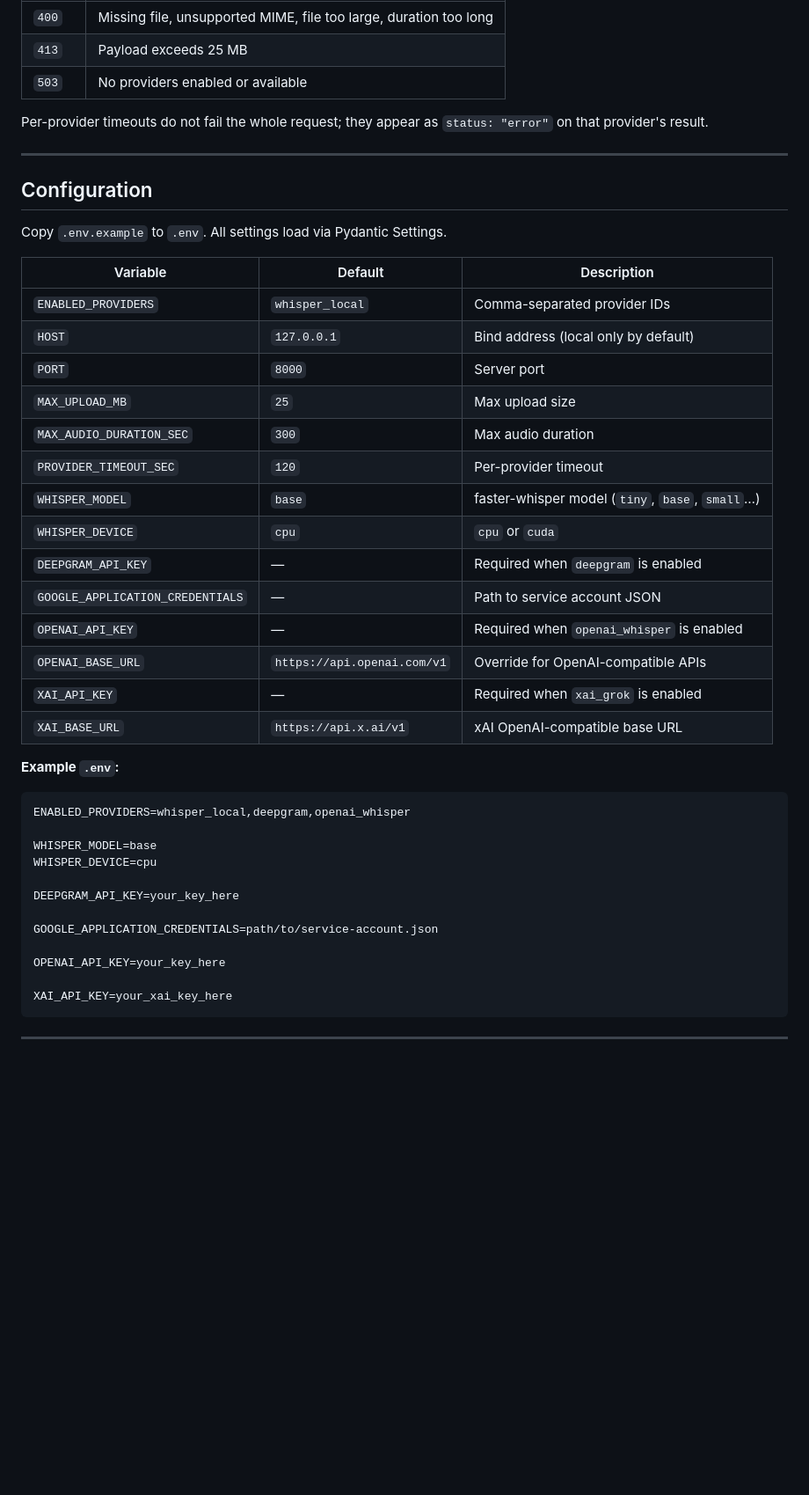
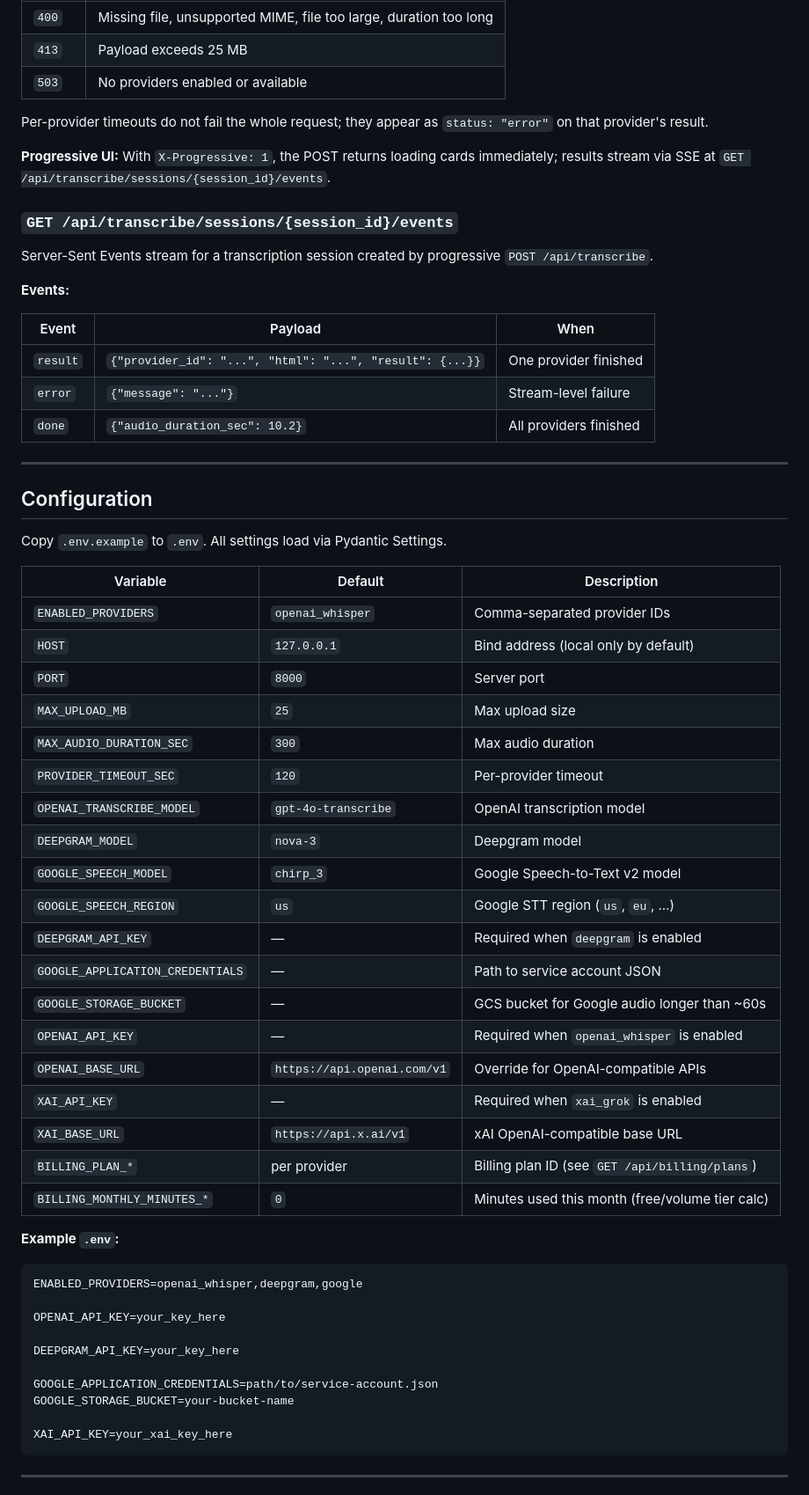
Before and after one commit to Reidond/stt-arena, a Markdown page: SPEC.md, the part around one of its changes. Shown at 88% size. GitHub-like rendering; blank space fills up the shorter version.

````diff
--- a/SPEC.md
+++ b/SPEC.md
@@ -254,6 +293,20 @@ Upload audio and transcribe with all enabled, available providers.
 
 Per-provider timeouts do not fail the whole request; they appear as `status: "error"` on that provider's result.
 
+**Progressive UI:** With `X-Progressive: 1`, the POST returns loading cards immediately; results stream via SSE at `GET /api/transcribe/sessions/{session_id}/events`.
+
+### `GET /api/transcribe/sessions/{session_id}/events`
+
+Server-Sent Events stream for a transcription session created by progressive `POST /api/transcribe`.
+
+**Events:**
+
+| Event | Payload | When |
+|-------|---------|------|
+| `result` | `{"provider_id": "...", "html": "...", "result": {...}}` | One provider finished |
+| `error` | `{"message": "..."}` | Stream-level failure |
+| `done` | `{"audio_duration_sec": 10.2}` | All providers finished |
+
 ---
 
 ## Configuration
@@ -262,34 +315,37 @@ Copy `.env.example` to `.env`. All settings load via Pydantic Settings.
 
 | Variable                      | Default                  | Description                                      |
 |-------------------------------|--------------------------|--------------------------------------------------|
-| `ENABLED_PROVIDERS`           | `whisper_local`          | Comma-separated provider IDs                     |
+| `ENABLED_PROVIDERS`           | `openai_whisper`         | Comma-separated provider IDs                     |
 | `HOST`                        | `127.0.0.1`              | Bind address (local only by default)             |
 | `PORT`                        | `8000`                   | Server port                                      |
 | `MAX_UPLOAD_MB`               | `25`                     | Max upload size                                  |
 | `MAX_AUDIO_DURATION_SEC`      | `300`                    | Max audio duration                               |
 | `PROVIDER_TIMEOUT_SEC`        | `120`                    | Per-provider timeout                             |
-| `WHISPER_MODEL`               | `base`                   | faster-whisper model (`tiny`, `base`, `small`…)  |
-| `WHISPER_DEVICE`              | `cpu`                    | `cpu` or `cuda`                                  |
+| `OPENAI_TRANSCRIBE_MODEL`     | `gpt-4o-transcribe`      | OpenAI transcription model                       |
+| `DEEPGRAM_MODEL`              | `nova-3`                 | Deepgram model                                   |
+| `GOOGLE_SPEECH_MODEL`         | `chirp_3`                | Google Speech-to-Text v2 model                   |
+| `GOOGLE_SPEECH_REGION`        | `us`                     | Google STT region (`us`, `eu`, …)                |
 | `DEEPGRAM_API_KEY`            | —                        | Required when `deepgram` is enabled              |
 | `GOOGLE_APPLICATION_CREDENTIALS` | —                     | Path to service account JSON                     |
+| `GOOGLE_STORAGE_BUCKET`       | —                        | GCS bucket for Google audio longer than ~60s     |
 | `OPENAI_API_KEY`              | —                        | Required when `openai_whisper` is enabled        |
 | `OPENAI_BASE_URL`             | `https://api.openai.com/v1` | Override for OpenAI-compatible APIs           |
 | `XAI_API_KEY`                 | —                        | Required when `xai_grok` is enabled              |
 | `XAI_BASE_URL`                | `https://api.x.ai/v1`    | xAI OpenAI-compatible base URL                   |
+| `BILLING_PLAN_*`              | per provider             | Billing plan ID (see `GET /api/billing/plans`)   |
+| `BILLING_MONTHLY_MINUTES_*`   | `0`                      | Minutes used this month (free/volume tier calc)  |
 
 **Example `.env`:**
 
 ```env
-ENABLED_PROVIDERS=whisper_local,deepgram,openai_whisper
+ENABLED_PROVIDERS=openai_whisper,deepgram,google
 
-WHISPER_MODEL=base
-WHISPER_DEVICE=cpu
+OPENAI_API_KEY=your_key_here
 
 DEEPGRAM_API_KEY=your_key_here
 
 GOOGLE_APPLICATION_CREDENTIALS=path/to/service-account.json
-
-OPENAI_API_KEY=your_key_here
+GOOGLE_STORAGE_BUCKET=your-bucket-name
 
 XAI_API_KEY=your_xai_key_here
 ```
````
Also changed, not shown: other parts of SPEC.md (+95 -57 lines), README.md (+120 -0 lines).
